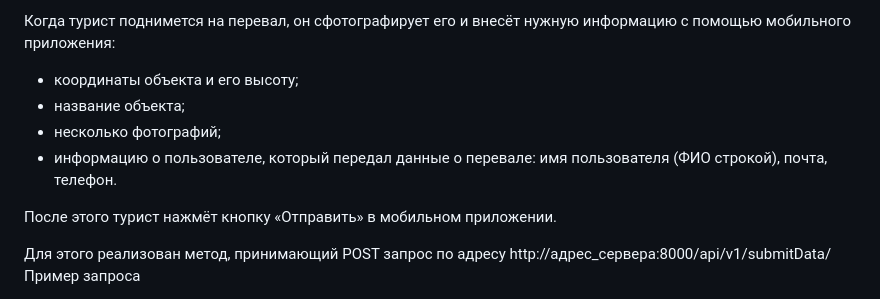
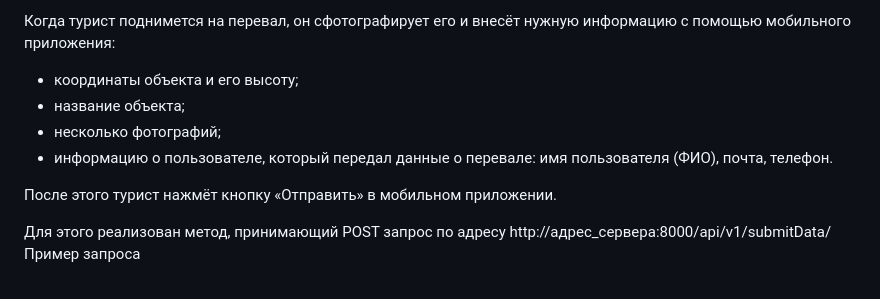
Before and after one commit to mafusailovich/FSTR, a Markdown page: README.md, the part around the change. GitHub-like rendering.

Commit message:
Обновление

```diff
--- a/README.md
+++ b/README.md
@@ -9,7 +9,7 @@ FSTR REST API
 - координаты объекта и его высоту;
 - название объекта;
 - несколько фотографий;
-- информацию о пользователе, который передал данные о перевале: имя пользователя (ФИО строкой), почта, телефон.
+- информацию о пользователе, который передал данные о перевале: имя пользователя (ФИО), почта, телефон.
 
 После этого турист нажмёт кнопку «Отправить» в мобильном приложении.
 
```
